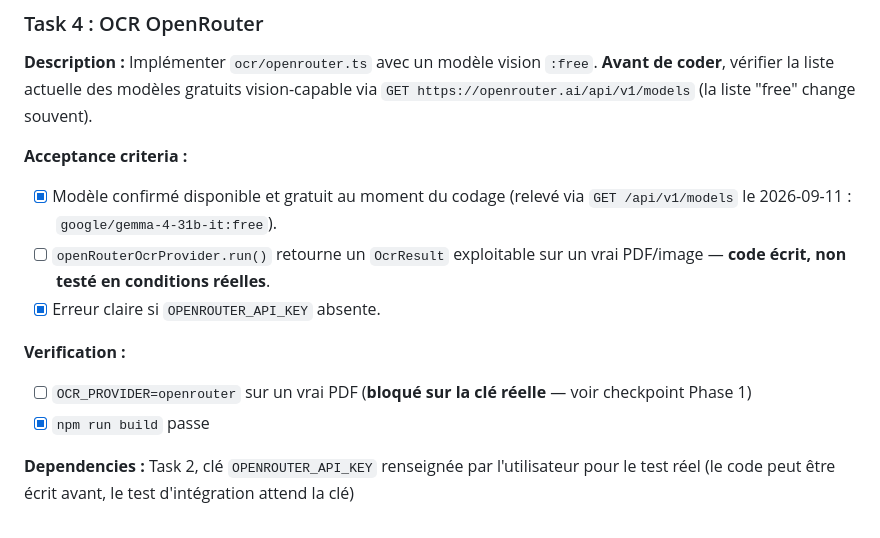
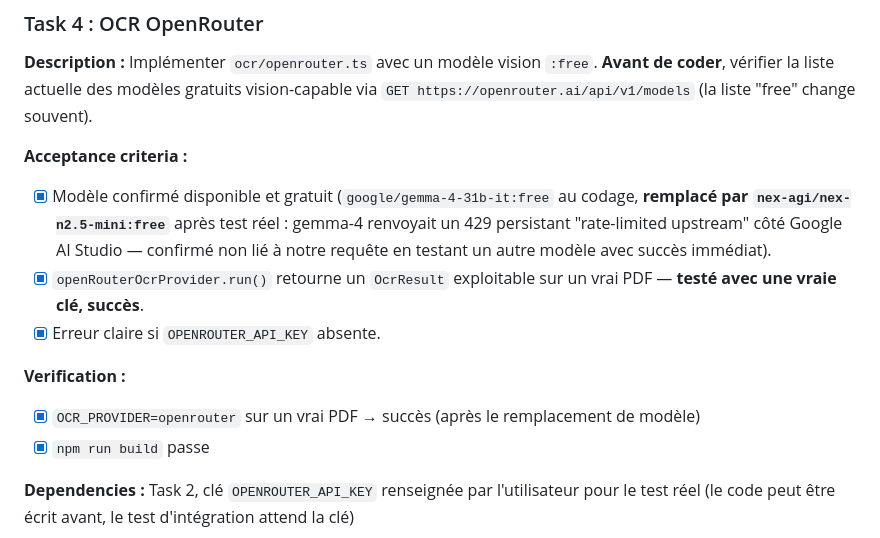
Before and after one commit to YounJeh/devis-extraction-pdf-linting, a Markdown page: tasks/todo.md, the part around one of its changes. GitHub-like rendering.

```diff
--- a/tasks/todo.md
+++ b/tasks/todo.md
@@ -117,15 +117,18 @@ gratuits vision-capable via `GET https://openrouter.ai/api/v1/models`
 (la liste "free" change souvent).
 
 **Acceptance criteria :**
-- [x] Modèle confirmé disponible et gratuit au moment du codage (relevé
-      via `GET /api/v1/models` le 2026-09-11 : `google/gemma-4-31b-it:free`).
-- [ ] `openRouterOcrProvider.run()` retourne un `OcrResult` exploitable sur
-      un vrai PDF/image — **code écrit, non testé en conditions réelles**.
+- [x] Modèle confirmé disponible et gratuit (`google/gemma-4-31b-it:free`
+      au codage, **remplacé par `nex-agi/nex-n2.5-mini:free`** après test
+      réel : gemma-4 renvoyait un 429 persistant "rate-limited upstream"
+      côté Google AI Studio — confirmé non lié à notre requête en testant
+      un autre modèle avec succès immédiat).
+- [x] `openRouterOcrProvider.run()` retourne un `OcrResult` exploitable sur
+      un vrai PDF — **testé avec une vraie clé, succès**.
 - [x] Erreur claire si `OPENROUTER_API_KEY` absente.
 
 **Verification :**
-- [ ] `OCR_PROVIDER=openrouter` sur un vrai PDF (**bloqué sur la clé
-      réelle** — voir checkpoint Phase 1)
+- [x] `OCR_PROVIDER=openrouter` sur un vrai PDF → succès (après le
+      remplacement de modèle)
 - [x] `npm run build` passe
 
 **Dependencies :** Task 2, clé `OPENROUTER_API_KEY` renseignée par
```
Also changed, not shown: other parts of tasks/todo.md (+65 -33 lines).
